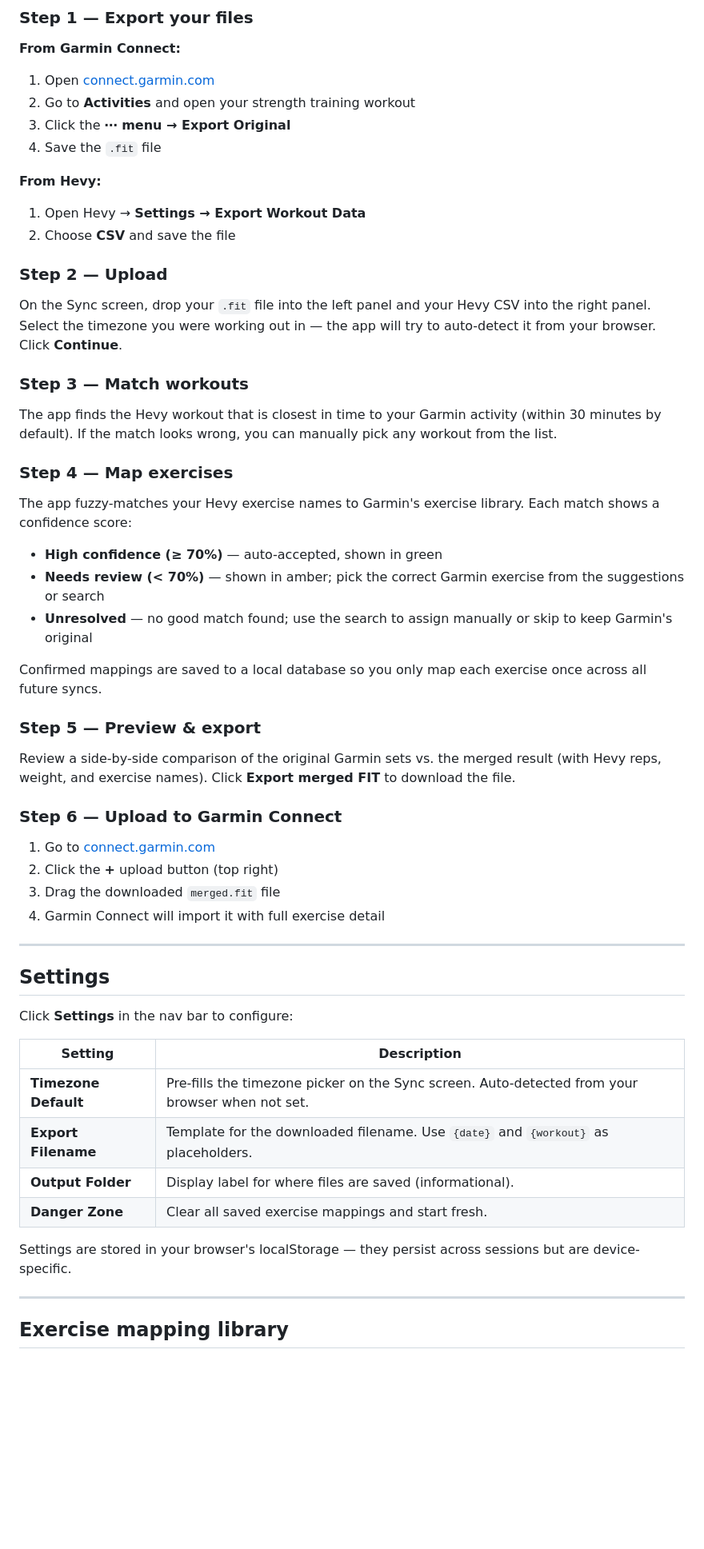
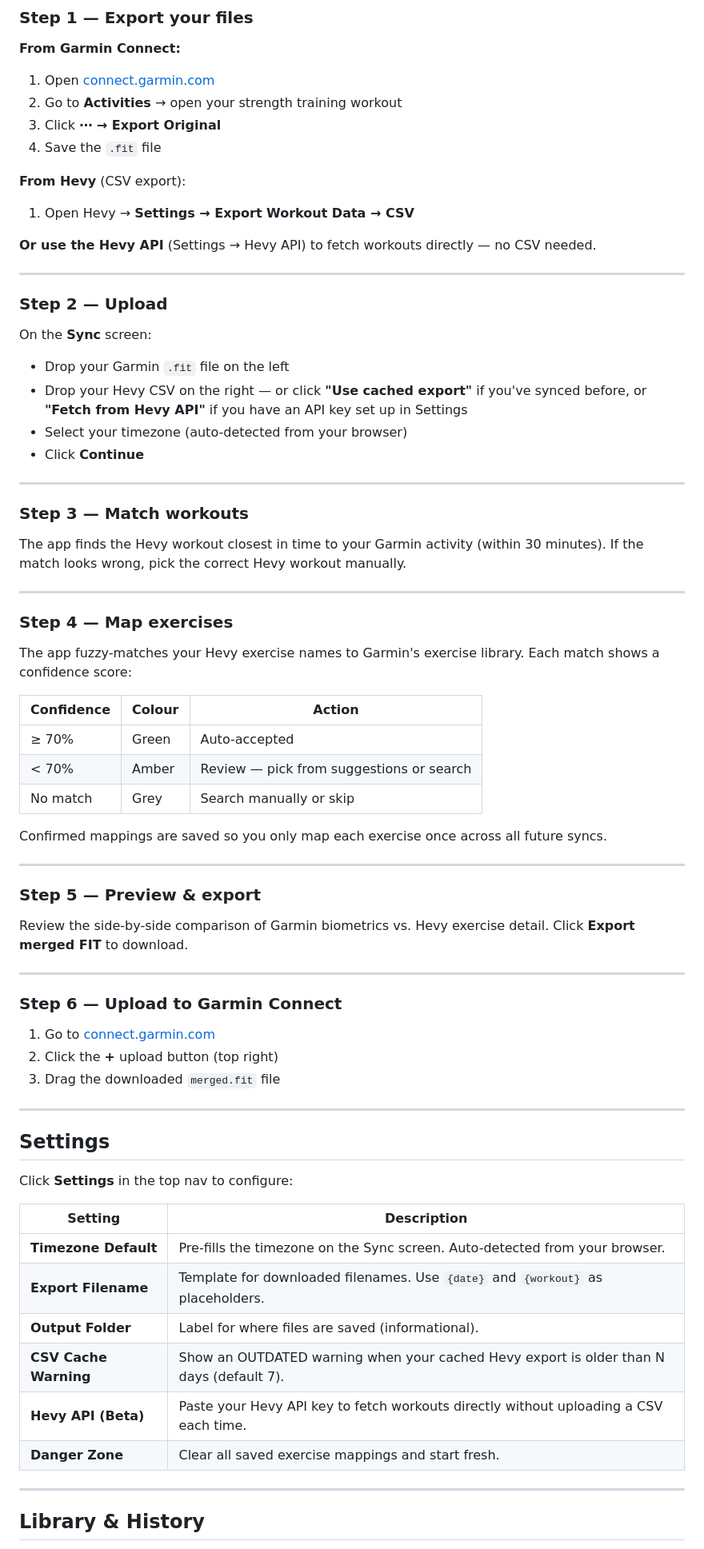
Before and after one commit to Exclad/StrengthSync, a Markdown page: README.md, the part around one of its changes. Shown at 80% size. GitHub-like rendering; blank space fills up the shorter version.

```diff
--- a/README.md
+++ b/README.md
@@ -82,59 +53,75 @@ http://localhost:5000
 
 **From Garmin Connect:**
 1. Open [connect.garmin.com](https://connect.garmin.com)
-2. Go to **Activities** and open your strength training workout
-3. Click the **⋯ menu → Export Original**
+2. Go to **Activities** → open your strength training workout
+3. Click **⋯ → Export Original**
 4. Save the `.fit` file
 
-**From Hevy:**
-1. Open Hevy → **Settings → Export Workout Data**
-2. Choose **CSV** and save the file
+**From Hevy** (CSV export):
+1. Open Hevy → **Settings → Export Workout Data → CSV**
+
+**Or use the Hevy API** (Settings → Hevy API) to fetch workouts directly — no CSV needed.
+
+---
 
 ### Step 2 — Upload
 
-On the Sync screen, drop your `.fit` file into the left panel and your Hevy CSV into the right panel. Select the timezone you were working out in — the app will try to auto-detect it from your browser. Click **Continue**.
+On the **Sync** screen:
+- Drop your Garmin `.fit` file on the left
+- Drop your Hevy CSV on the right — or click **"Use cached export"** if you've synced before, or **"Fetch from Hevy API"** if you have an API key set up in Settings
+- Select your timezone (auto-detected from your browser)
+- Click **Continue**
+
+---
 
 ### Step 3 — Match workouts
 
-The app finds the Hevy workout that is closest in time to your Garmin activity (within 30 minutes by default). If the match looks wrong, you can manually pick any workout from the list.
+The app finds the Hevy workout closest in time to your Garmin activity (within 30 minutes). If the match looks wrong, pick the correct Hevy workout manually.
+
+---
 
 ### Step 4 — Map exercises
 
 The app fuzzy-matches your Hevy exercise names to Garmin's exercise library. Each match shows a confidence score:
 
-- **High confidence (≥ 70%)** — auto-accepted, shown in green
-- **Needs review (< 70%)** — shown in amber; pick the correct Garmin exercise from the suggestions or search
-- **Unresolved** — no good match found; use the search to assign manually or skip to keep Garmin's original
+| Confidence | Colour | Action |
+|------------|--------|--------|
+| ≥ 70% | Green | Auto-accepted |
+| < 70% | Amber | Review — pick from suggestions or search |
+| No match | Grey | Search manually or skip |
 
-Confirmed mappings are saved to a local database so you only map each exercise once across all future syncs.
+Confirmed mappings are saved so you only map each exercise once across all future syncs.
+
+---
 
 ### Step 5 — Preview & export
 
-Review a side-by-side comparison of the original Garmin sets vs. the merged result (with Hevy reps, weight, and exercise names). Click **Export merged FIT** to download the file.
+Review the side-by-side comparison of Garmin biometrics vs. Hevy exercise detail. Click **Export merged FIT** to download.
+
+---
 
 ### Step 6 — Upload to Garmin Connect
 
 1. Go to [connect.garmin.com](https://connect.garmin.com)
 2. Click the **+** upload button (top right)
 3. Drag the downloaded `merged.fit` file
-4. Garmin Connect will import it with full exercise detail
 
 ---
 
 ## Settings
 
-Click **Settings** in the nav bar to configure:
+Click **Settings** in the top nav to configure:
 
 | Setting | Description |
 |---------|-------------|
-| **Timezone Default** | Pre-fills the timezone picker on the Sync screen. Auto-detected from your browser when not set. |
-| **Export Filename** | Template for the downloaded filename. Use `{date}` and `{workout}` as placeholders. |
-| **Output Folder** | Display label for where files are saved (informational). |
+| **Timezone Default** | Pre-fills the timezone on the Sync screen. Auto-detected from your browser. |
+| **Export Filename** | Template for downloaded filenames. Use `{date}` and `{workout}` as placeholders. |
+| **Output Folder** | Label for where files are saved (informational). |
+| **CSV Cache Warning** | Show an OUTDATED warning when your cached Hevy export is older than N days (default 7). |
+| **Hevy API (Beta)** | Paste your Hevy API key to fetch workouts directly without uploading a CSV each time. |
 | **Danger Zone** | Clear all saved exercise mappings and start fresh. |
-
-Settings are stored in your browser's localStorage — they persist across sessions but are device-specific.
 
 ---
 
-## Exercise mapping library
+## Library & History
 
```
Also changed, not shown: other parts of README.md (+50 -79 lines).
